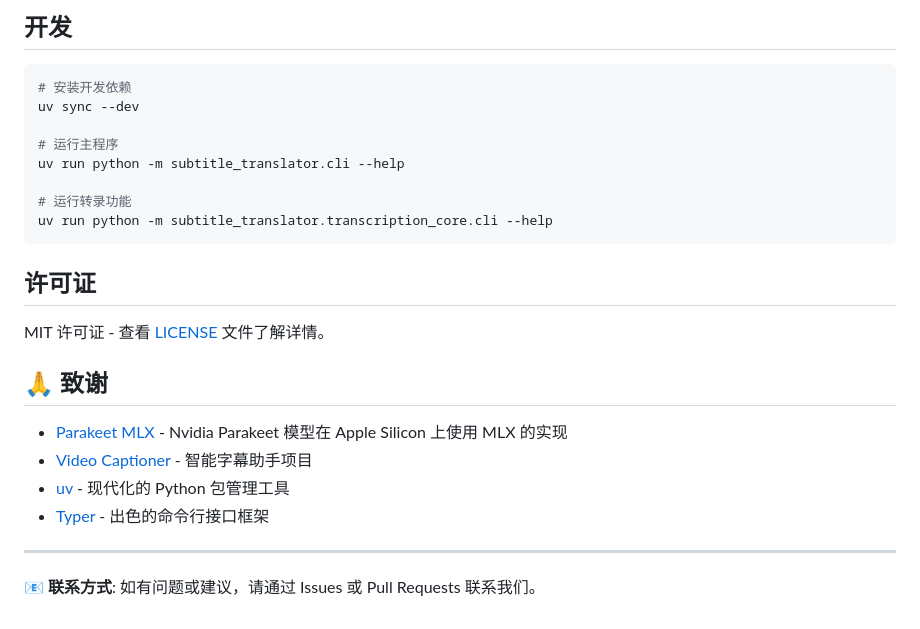
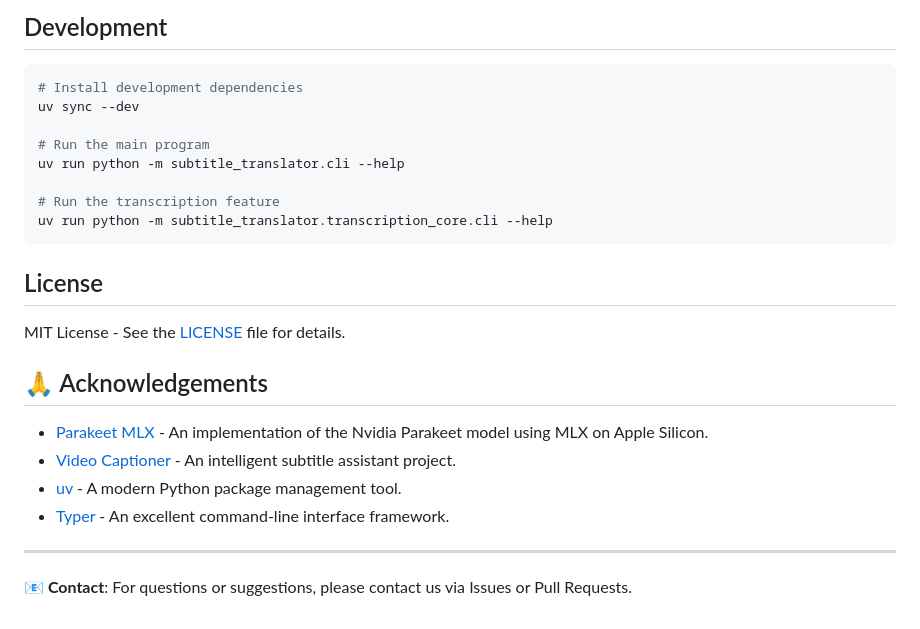
Before and after one commit to yangping4271/Subtitle-Translator, a Markdown page: README.md, the part around one of its changes. Drawn GitHub-style.

````diff
--- a/README.md
+++ b/README.md
@@ -163,29 +165,29 @@ LLM_MODEL=gpt-4o-mini        # 默认模型
 ```
 
-## 开发
+## Development
 
 ```bash
-# 安装开发依赖
+# Install development dependencies
 uv sync --dev
 
-# 运行主程序
+# Run the main program
 uv run python -m subtitle_translator.cli --help
 
-# 运行转录功能
+# Run the transcription feature
 uv run python -m subtitle_translator.transcription_core.cli --help
 ```
 
-## 许可证
+## License
 
-MIT 许可证 - 查看 [LICENSE](LICENSE) 文件了解详情。
+MIT License - See the [LICENSE](LICENSE) file for details.
 
-## 🙏 致谢
+## 🙏 Acknowledgements
 
-- [Parakeet MLX](https://github.com/senstella/parakeet-mlx) - Nvidia Parakeet 模型在 Apple Silicon 上使用 MLX 的实现
-- [Video Captioner](https://github.com/WEIFENG2333/VideoCaptioner) - 智能字幕助手项目
-- [uv](https://github.com/astral-sh/uv) - 现代化的 Python 包管理工具
-- [Typer](https://github.com/tiangolo/typer) - 出色的命令行接口框架
+- [Parakeet MLX](https://github.com/senstella/parakeet-mlx) - An implementation of the Nvidia Parakeet model using MLX on Apple Silicon.
+- [Video Captioner](https://github.com/WEIFENG2333/VideoCaptioner) - An intelligent subtitle assistant project.
+- [uv](https://github.com/astral-sh/uv) - A modern Python package management tool.
+- [Typer](https://github.com/tiangolo/typer) - An excellent command-line interface framework.
 
 ---
 
-**📧 联系方式**: 如有问题或建议，请通过 Issues 或 Pull Requests 联系我们。
+**📧 Contact**: For questions or suggestions, please contact us via Issues or Pull Requests.
````
Also changed, not shown: other parts of README.md (+82 -80 lines), README_zh.md (added, +193 -0 lines).
